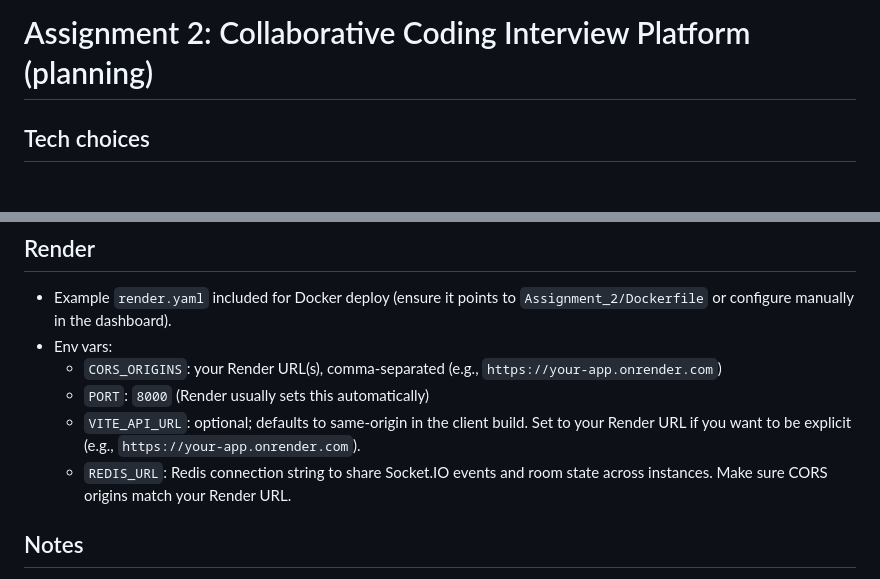
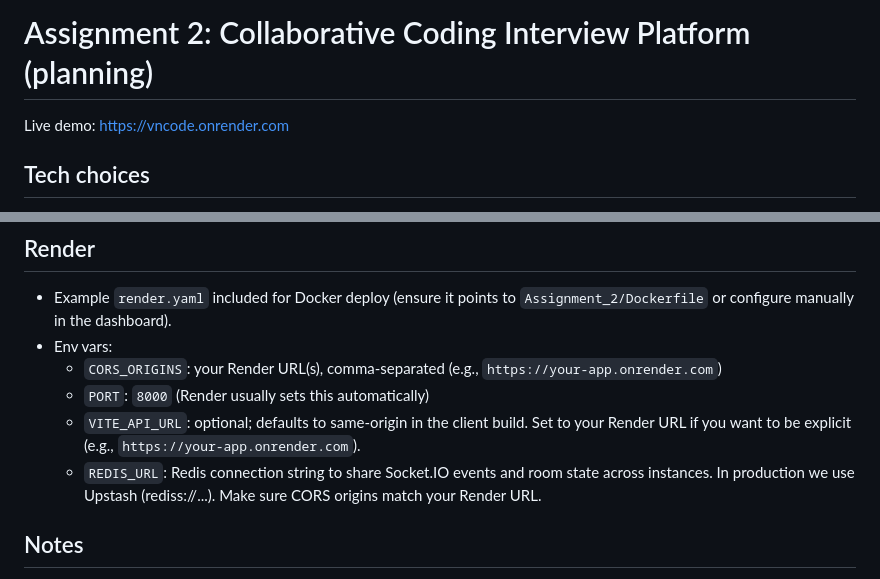
Before and after one commit to novikov84/AIDev_ZoomCamp, a Markdown page: Assignment_2/README.md, 2 parts joined by grey strips. Rendered like a GitHub page.

Commit message:
link to demo

```diff
--- a/Assignment_2/README.md
+++ b/Assignment_2/README.md
@@ -1,4 +1,6 @@
 # Assignment 2: Collaborative Coding Interview Platform (planning)
+
+Live demo: https://vncode.onrender.com
 
 ## Tech choices
 - Frontend: React + Vite with Monaco editor (JS/Python highlighting), Socket.IO client.
@@ -55,7 +57,7 @@ Deliver the code in `Assignment_2/client` and `Assignment_2/server` folders with
   - `CORS_ORIGINS`: your Render URL(s), comma-separated (e.g., `https://your-app.onrender.com`)
   - `PORT`: `8000` (Render usually sets this automatically)
   - `VITE_API_URL`: optional; defaults to same-origin in the client build. Set to your Render URL if you want to be explicit (e.g., `https://your-app.onrender.com`).
-  - `REDIS_URL`: Redis connection string to share Socket.IO events and room state across instances.
+  - `REDIS_URL`: Redis connection string to share Socket.IO events and room state across instances. In production we use Upstash (rediss://...).
 Make sure CORS origins match your Render URL.
 
 ## Notes
```
